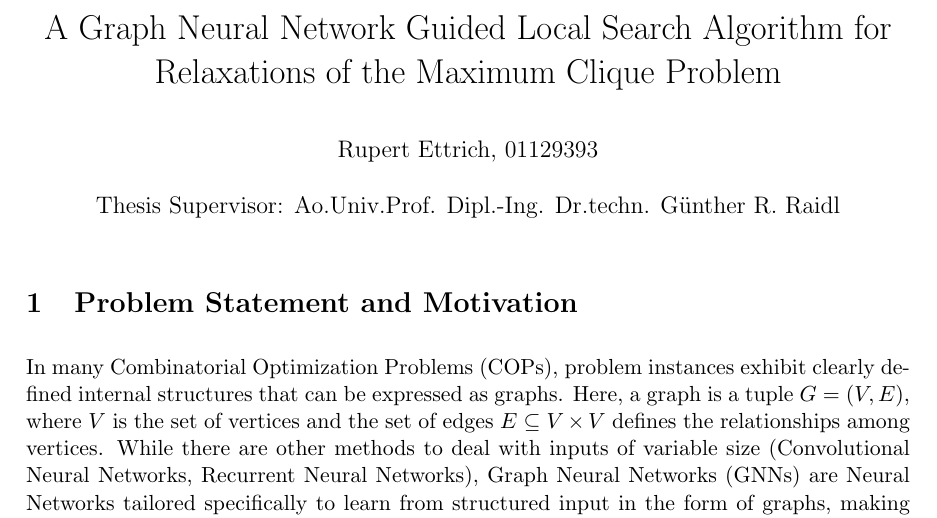
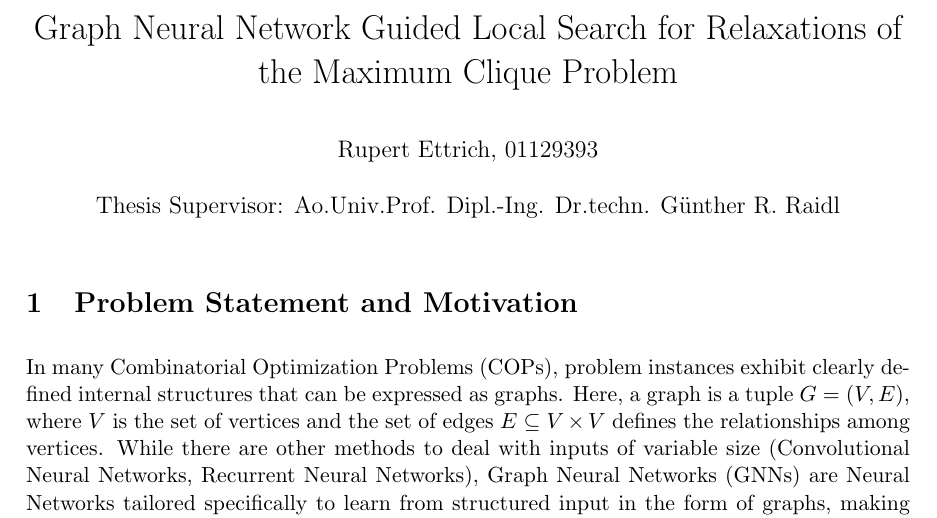
Before and after one commit to rettrich/thesis, a LaTeX document (doc/proposal/abstract-proposal.tex): part of page 1 of 7, cut so that both start at the same text. Compiled offline with pdfLaTeX.

Commit message:
minor changes to proposal

```diff
--- a/doc/proposal/abstract-proposal.tex
+++ b/doc/proposal/abstract-proposal.tex
@@ -74,7 +74,7 @@
 \setlength{\leftmarginii}{1.8ex}
 
 
-\title{A Graph Neural Network Guided Local Search Algorithm for Relaxations of the Maximum Clique Problem}
+\title{Graph Neural Network Guided Local Search for Relaxations of the Maximum Clique Problem}
 \author{Rupert Ettrich, 01129393 \\\\ Thesis Supervisor: Ao.Univ.Prof. Dipl.-Ing. Dr.techn. Günther R. Raidl}
 \date{}
 \begin{document}
```
